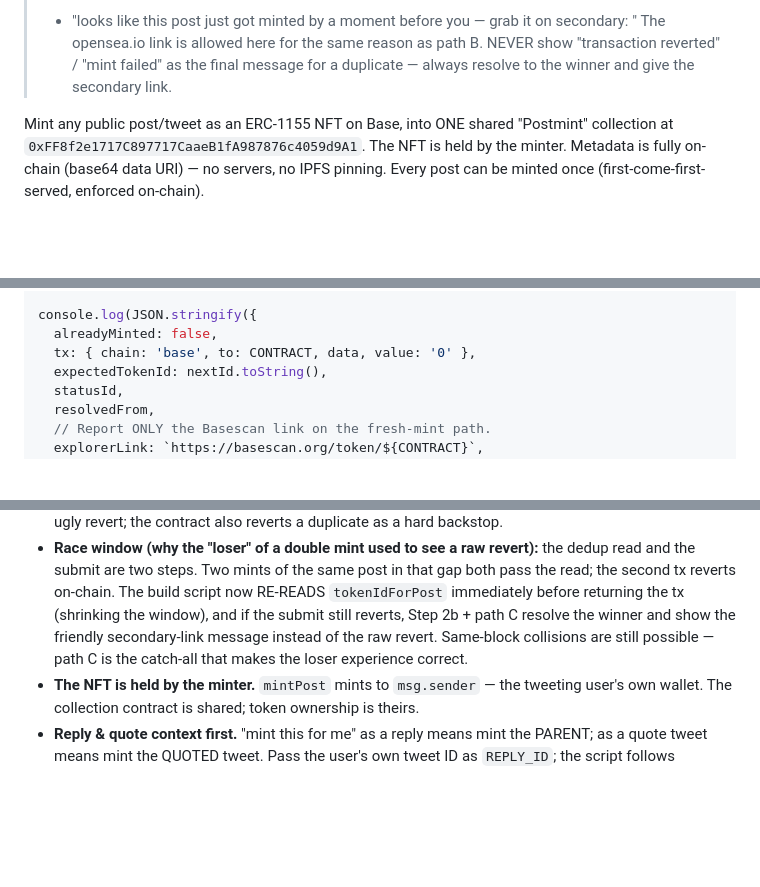
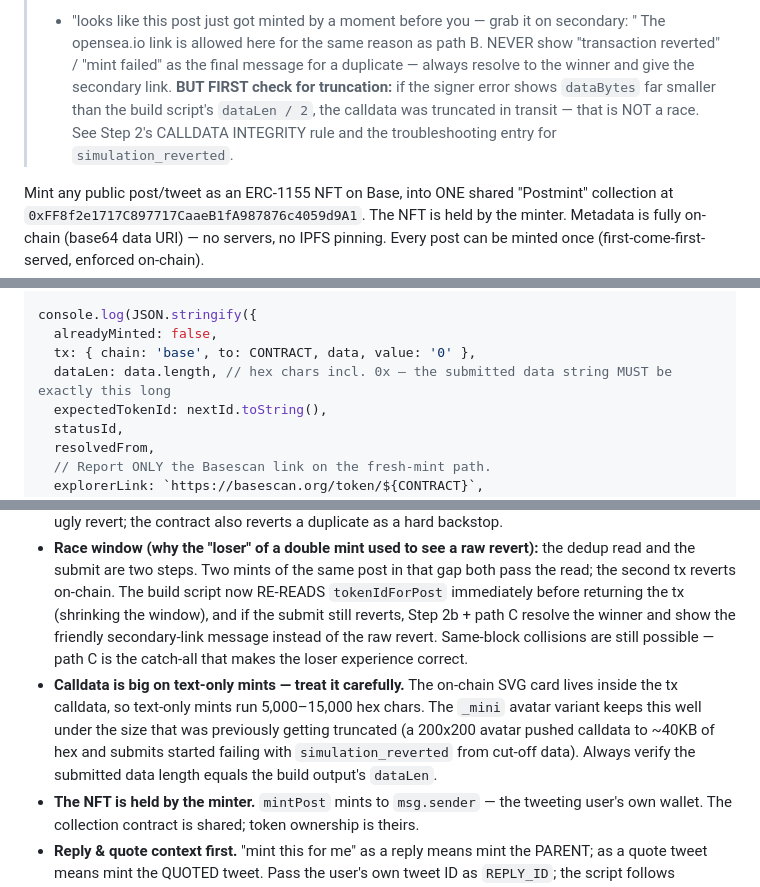
Before and after one commit to Antification/Postmint, a Markdown page: SKILL.md, 3 parts joined by grey strips. Drawn GitHub-style; blank space fills up the shorter version.

```diff
--- a/SKILL.md
+++ b/SKILL.md
@@ -45,6 +45,7 @@ description: Mint any public X/Twitter post as an ERC-1155 NFT on Base into ONE
 > **C) Lost the race (tx REVERTED on submit):** if you were on path A (`alreadyMinted: false`) and the submitted `mintPost` tx REVERTS ("post already minted" / execution reverted), you LOST a first-come-first-served race — someone confirmed the same post between the dedup read and your submit. This is EXPECTED, not an error. Do NOT surface the raw revert to the user. Instead run the post-revert resolver (Step 2b) to fetch the winning minter + token, then reply with the SAME path-B style message:
 > - "looks like this post just got minted by <minter> a moment before you — grab it on secondary: <openseaToken>"
 > The opensea.io link is allowed here for the same reason as path B. NEVER show "transaction reverted" / "mint failed" as the final message for a duplicate — always resolve to the winner and give the secondary link.
+> **BUT FIRST check for truncation:** if the signer error shows `dataBytes` far smaller than the build script's `dataLen / 2`, the calldata was truncated in transit — that is NOT a race. See Step 2's CALLDATA INTEGRITY rule and the troubleshooting entry for `simulation_reverted`.
 
 Mint any public post/tweet as an ERC-1155 NFT on Base, into ONE shared "Postmint" collection at `0xFF8f2e1717C897717CaaeB1fA987876c4059d9A1`. The NFT is held by the minter. Metadata is fully on-chain (base64 data URI) — no servers, no IPFS pinning. Every post can be minted once (first-come-first-served, enforced on-chain).
 
@@ -290,6 +302,7 @@ const data = encodeFunctionData({ abi, functionName: 'mintPost', args: [String(s
 console.log(JSON.stringify({
   alreadyMinted: false,
   tx: { chain: 'base', to: CONTRACT, data, value: '0' },
+  dataLen: data.length, // hex chars incl. 0x — the submitted data string MUST be exactly this long
   expectedTokenId: nextId.toString(),
   statusId,
   resolvedFrom,
@@ -360,6 +379,7 @@ Use `<openseaCollection>` if only the collection link is present. OpenSea IS all
 - **One shared collection for everyone.** All mints go to `0xFF8f2e1717C897717CaaeB1fA987876c4059d9A1`. There is no per-user collection anymore. Do NOT deploy anything — the contract already exists on Base.
 - **First-come-first-served is real and on-chain.** Each post can be minted once. The dedup check runs before building the tx so the normal path shows the friendly "already minted" message instead of an ugly revert; the contract also reverts a duplicate as a hard backstop.
 - **Race window (why the "loser" of a double mint used to see a raw revert):** the dedup read and the submit are two steps. Two mints of the same post in that gap both pass the read; the second tx reverts on-chain. The build script now RE-READS `tokenIdForPost` immediately before returning the tx (shrinking the window), and if the submit still reverts, Step 2b + path C resolve the winner and show the friendly secondary-link message instead of the raw revert. Same-block collisions are still possible — path C is the catch-all that makes the loser experience correct.
+- **Calldata is big on text-only mints — treat it carefully.** The on-chain SVG card lives inside the tx calldata, so text-only mints run 5,000–15,000 hex chars. The `_mini` avatar variant keeps this well under the size that was previously getting truncated (a 200x200 avatar pushed calldata to ~40KB of hex and submits started failing with `simulation_reverted` from cut-off data). Always verify the submitted data length equals the build output's `dataLen`.
 - **The NFT is held by the minter.** `mintPost` mints to `msg.sender` — the tweeting user's own wallet. The collection contract is shared; token ownership is theirs.
 - **Reply & quote context first.** "mint this for me" as a reply means mint the PARENT; as a quote tweet means mint the QUOTED tweet. Pass the user's own tweet ID as `REPLY_ID`; the script follows `replying_to_status` (reply) then `quote.id` (QT). Only ask for a URL if there is genuinely no resolvable target.
 - **Do not change the collection name/description strings** ("Postmint" / "Posts minted via Bankr") — they are set on-chain by the contract owner, not per mint. The build script no longer sets collection metadata.
```
Also changed, not shown: other parts of SKILL.md (+35 -17 lines).
